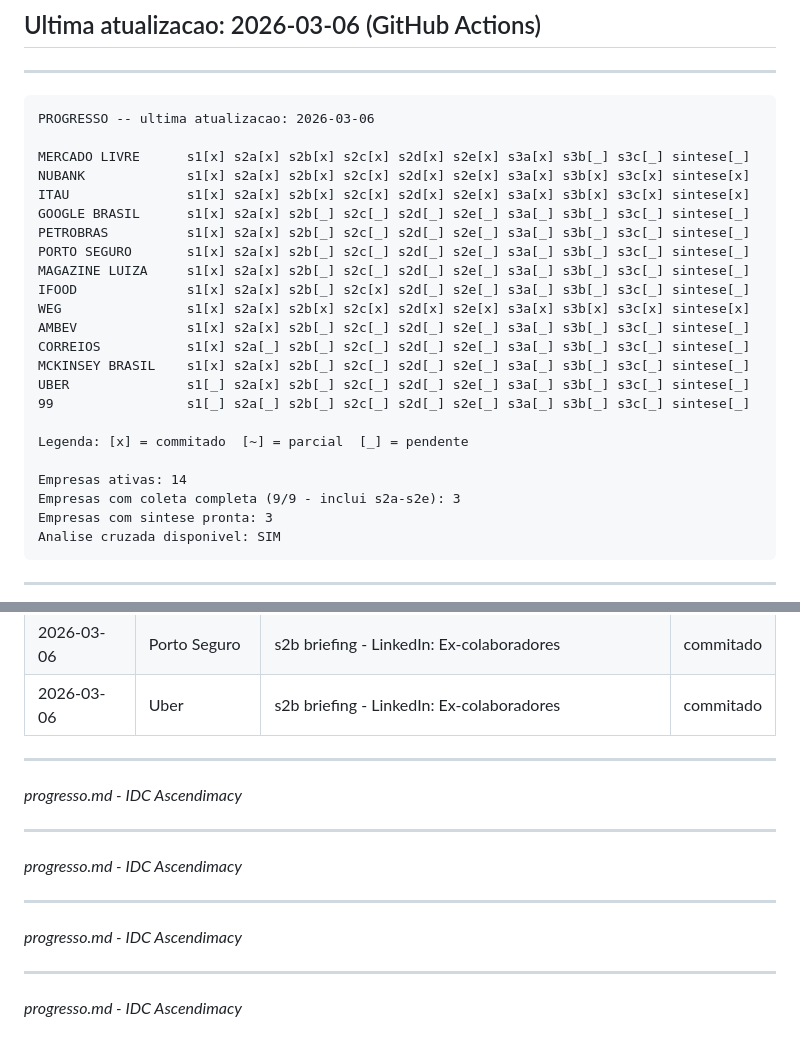
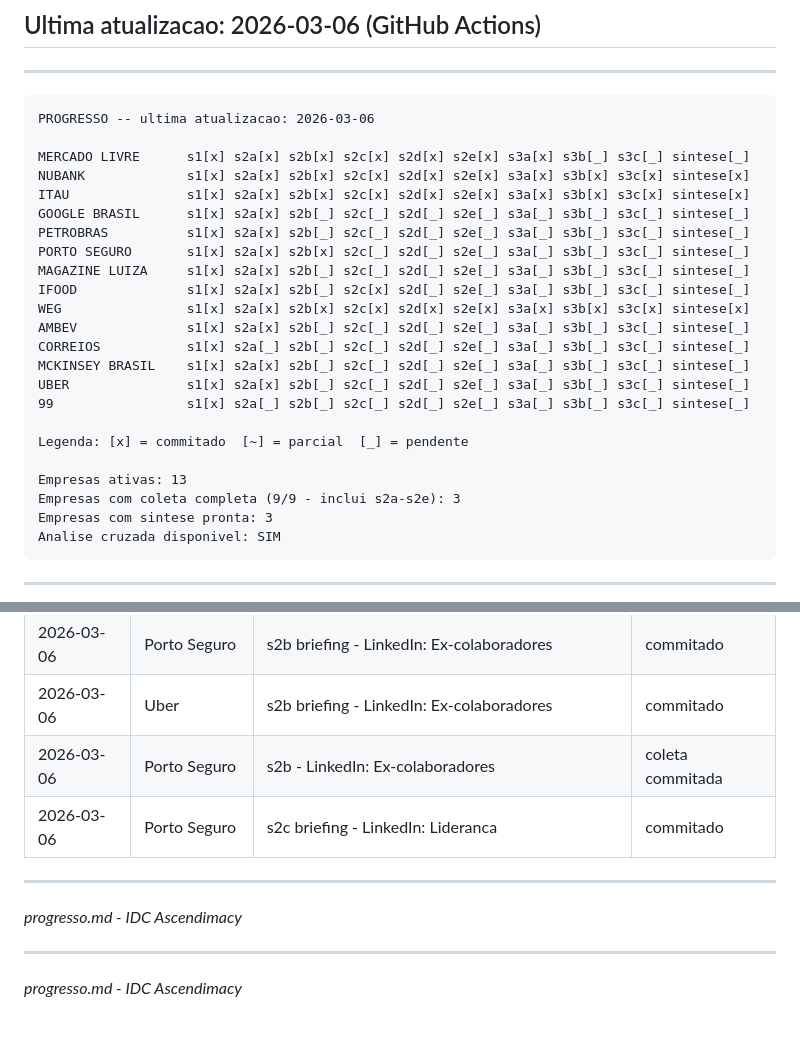
Before and after one commit to ProsperWare/ascendimacy-idc, a Markdown page: progresso.md, 2 parts joined by grey strips. Drawn GitHub-style.

Commit message:
briefing: porto-seguro s2c (lideranca) · arquiva s2b · atualiza FILA + progresso

```diff
--- a/progresso.md
+++ b/progresso.md
@@ -11,19 +11,19 @@ NUBANK             s1[x] s2a[x] s2b[x] s2c[x] s2d[x] s2e[x] s3a[x] s3b[x] s3c[x]
 ITAU               s1[x] s2a[x] s2b[x] s2c[x] s2d[x] s2e[x] s3a[x] s3b[x] s3c[x] sintese[x]
 GOOGLE BRASIL      s1[x] s2a[x] s2b[_] s2c[_] s2d[_] s2e[_] s3a[_] s3b[_] s3c[_] sintese[_]
 PETROBRAS          s1[x] s2a[x] s2b[_] s2c[_] s2d[_] s2e[_] s3a[_] s3b[_] s3c[_] sintese[_]
-PORTO SEGURO       s1[x] s2a[x] s2b[_] s2c[_] s2d[_] s2e[_] s3a[_] s3b[_] s3c[_] sintese[_]
+PORTO SEGURO       s1[x] s2a[x] s2b[x] s2c[_] s2d[_] s2e[_] s3a[_] s3b[_] s3c[_] sintese[_]
 MAGAZINE LUIZA     s1[x] s2a[x] s2b[_] s2c[_] s2d[_] s2e[_] s3a[_] s3b[_] s3c[_] sintese[_]
 IFOOD              s1[x] s2a[x] s2b[_] s2c[x] s2d[_] s2e[_] s3a[_] s3b[_] s3c[_] sintese[_]
 WEG                s1[x] s2a[x] s2b[x] s2c[x] s2d[x] s2e[x] s3a[x] s3b[x] s3c[x] sintese[x]
 AMBEV              s1[x] s2a[x] s2b[_] s2c[_] s2d[_] s2e[_] s3a[_] s3b[_] s3c[_] sintese[_]
 CORREIOS           s1[x] s2a[_] s2b[_] s2c[_] s2d[_] s2e[_] s3a[_] s3b[_] s3c[_] sintese[_]
 MCKINSEY BRASIL    s1[x] s2a[x] s2b[_] s2c[_] s2d[_] s2e[_] s3a[_] s3b[_] s3c[_] sintese[_]
-UBER               s1[_] s2a[x] s2b[_] s2c[_] s2d[_] s2e[_] s3a[_] s3b[_] s3c[_] sintese[_]
-99                 s1[_] s2a[_] s2b[_] s2c[_] s2d[_] s2e[_] s3a[_] s3b[_] s3c[_] sintese[_]
+UBER               s1[x] s2a[x] s2b[_] s2c[_] s2d[_] s2e[_] s3a[_] s3b[_] s3c[_] sintese[_]
+99                 s1[x] s2a[_] s2b[_] s2c[_] s2d[_] s2e[_] s3a[_] s3b[_] s3c[_] sintese[_]
 
 Legenda: [x] = commitado  [~] = parcial  [_] = pendente
 
-Empresas ativas: 14
+Empresas ativas: 13
 Empresas com coleta completa (9/9 - inclui s2a-s2e): 3
 Empresas com sintese pronta: 3
 Analise cruzada disponivel: SIM
@@ -66,6 +66,8 @@ Analise cruzada disponivel: SIM
 | 2026-03-06 | Petrobras | s2b briefing - LinkedIn: Lideranca | commitado |
 | 2026-03-06 | Porto Seguro | s2b briefing - LinkedIn: Ex-colaboradores | commitado |
 | 2026-03-06 | Uber | s2b briefing - LinkedIn: Ex-colaboradores | commitado |
+| 2026-03-06 | Porto Seguro | s2b - LinkedIn: Ex-colaboradores | coleta commitada |
+| 2026-03-06 | Porto Seguro | s2c briefing - LinkedIn: Lideranca | commitado |
 
 ---
 
@@ -74,11 +76,3 @@ Analise cruzada disponivel: SIM
 ---
 
 *progresso.md - IDC Ascendimacy*
-
----
-
-*progresso.md - IDC Ascendimacy*
-
----
-
-*progresso.md - IDC Ascendimacy*
```
Also changed, not shown: sessoes/porto-seguro-s2c-linkedin.md (added, +137 -0 lines), sessoes/concluidas/porto-seguro-s2b-linkedin.md (renamed from sessoes/porto-seguro-s2b-linkedin.md).
